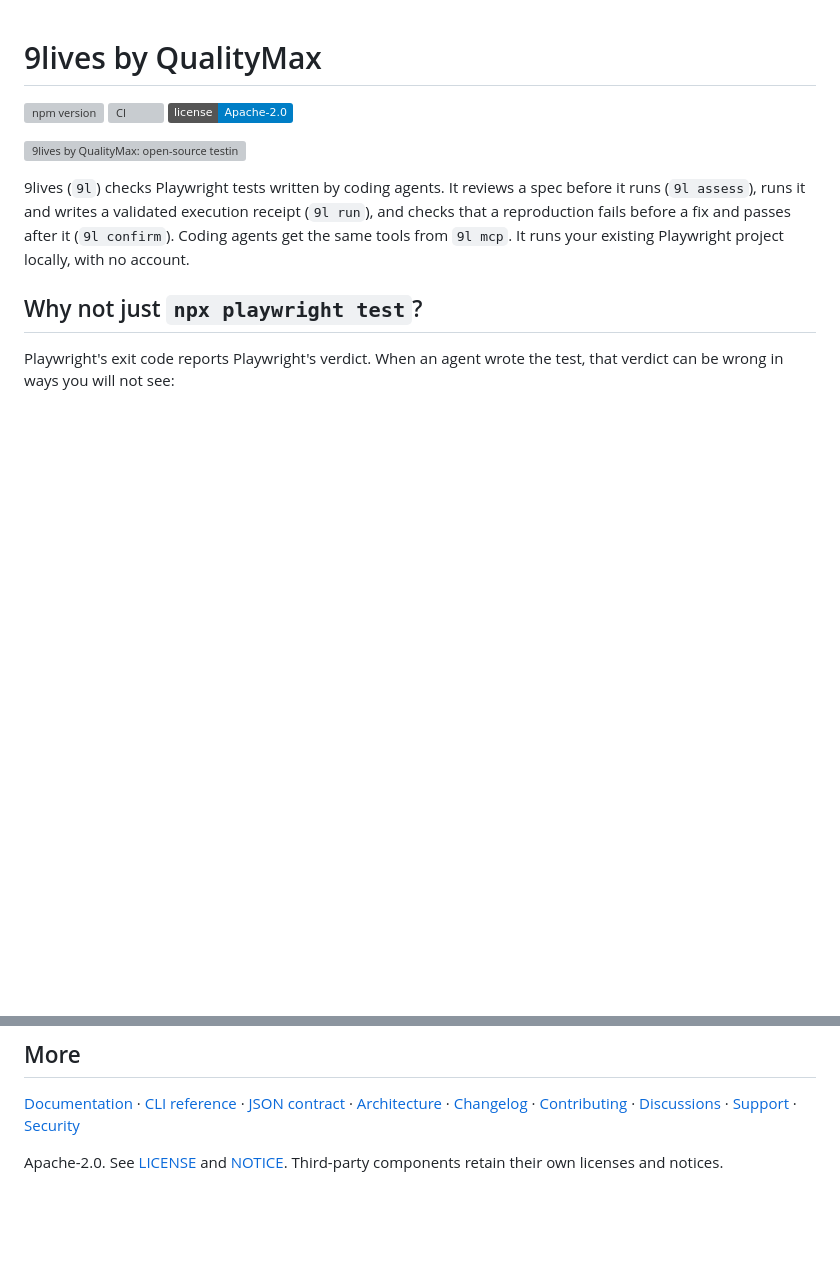
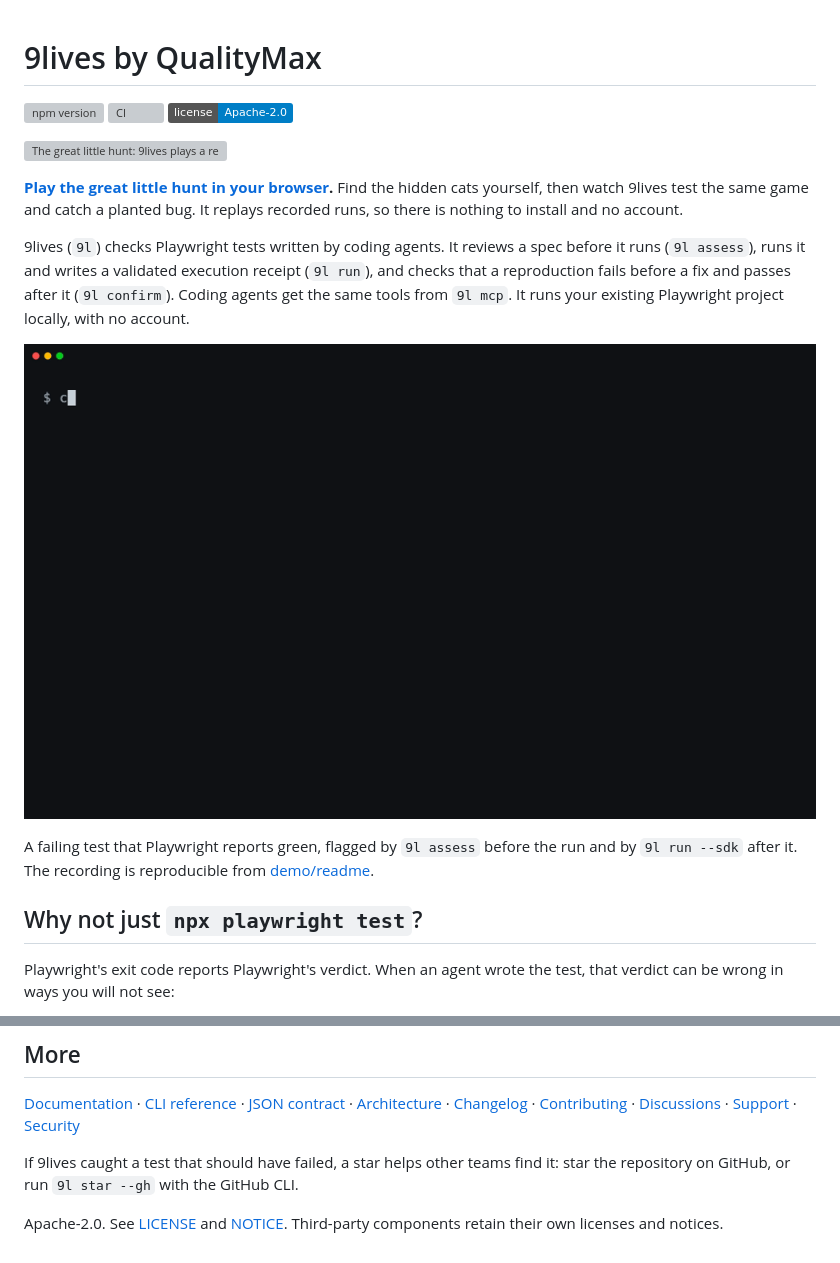
Before and after one commit to Quality-Max/9lives-runner, a Markdown page: README.md, 2 parts joined by grey strips. GitHub-like rendering; pictures changed too: docs/assets/false-green.gif (added); badges without logos; blank space fills up the shorter version; grey boxes are pictures that could not be loaded.

```diff
--- a/README.md
+++ b/README.md
@@ -4,13 +4,24 @@
 [![CI](https://github.com/Quality-Max/9lives-runner/actions/workflows/ci.yml/badge.svg)](https://github.com/Quality-Max/9lives-runner/actions/workflows/ci.yml)
 [![License: Apache-2.0](https://img.shields.io/badge/license-Apache--2.0-blue.svg)](LICENSE)
 
-[![9lives by QualityMax: open-source testing framework for coding agents](docs/assets/9lives-overview.svg)](https://9lives.run)
+[![The great little hunt: 9lives plays a recorded round of a hidden-cats game in a real browser and checks every click against the score, then a planted bug makes a correct click earn no point and the test fails](docs/assets/hunt.gif)](https://9lives.run/hunt.html)
+
+**[Play the great little hunt in your browser](https://9lives.run/hunt.html).**
+Find the hidden cats yourself, then watch 9lives test the same game and
+catch a planted bug. It replays recorded runs, so there is nothing to
+install and no account.
 
 9lives (`9l`) checks Playwright tests written by coding agents. It reviews a
 spec before it runs (`9l assess`), runs it and writes a validated execution
 receipt (`9l run`), and checks that a reproduction fails before a fix and
 passes after it (`9l confirm`). Coding agents get the same tools from
 `9l mcp`. It runs your existing Playwright project locally, with no account.
+
+![A test whose assertion fails: npx playwright test prints a failed test, then 1 passed, and exits 0. 9l assess flags the test.fail() in the afterEach hook before the run, and 9l run --sdk reports that the failed test counts as expected only because test.fail() ran during it.](docs/assets/false-green.gif)
+
+A failing test that Playwright reports green, flagged by `9l assess` before
+the run and by `9l run --sdk` after it. The recording is reproducible from
+[demo/readme](demo/readme).
 
 ## Why not just `npx playwright test`?
 
@@ -141,5 +152,9 @@ The full matrix, the native targets and the SDK handshake are in
 [Discussions](https://github.com/Quality-Max/9lives-runner/discussions) ·
 [Support](SUPPORT.md) · [Security](SECURITY.md)
 
+If 9lives caught a test that should have failed, a star helps other teams
+find it: star the repository on GitHub, or run `9l star --gh` with the
+GitHub CLI.
+
 Apache-2.0. See [LICENSE](LICENSE) and [NOTICE](NOTICE). Third-party
 components retain their own licenses and notices.
```
Also changed, not shown: demo/README.md (+10 -0 lines), demo/readme/README.md (added, +45 -0 lines), 6 other files.
